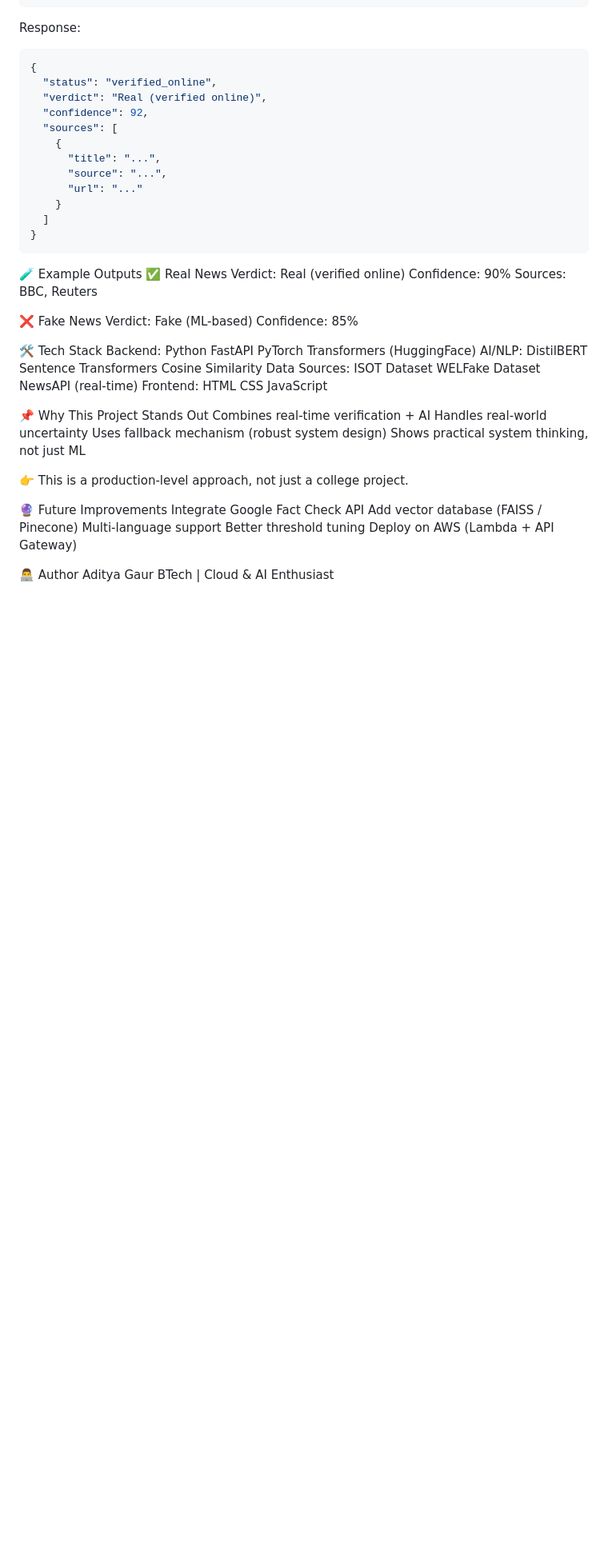
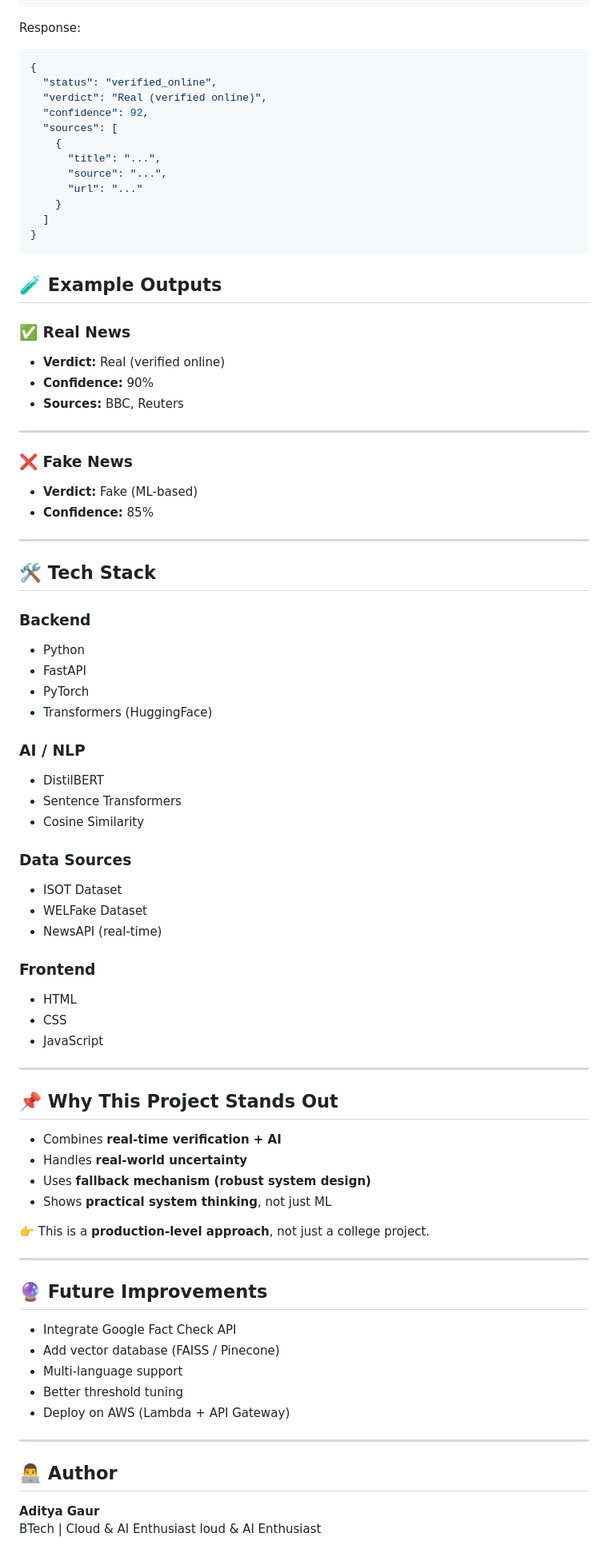
Before and after one commit to AdityaGaur005/fake_news_detector, a Markdown page: README.md, the part around the change. Shown at 80% size. Drawn GitHub-style; blank space fills up the shorter version.

Commit message:
Revise README formatting and add new sections
Updated the README to improve formatting and structure for better readability. Added sections for example outputs, tech stack, future improvements, and author information.

````diff
--- a/README.md
+++ b/README.md
@@ -118,52 +118,68 @@ Response:
 }
 ```
 
-🧪 Example Outputs
-✅ Real News
-Verdict: Real (verified online)
-Confidence: 90%
-Sources: BBC, Reuters
+## 🧪 Example Outputs
 
-❌ Fake News
-Verdict: Fake (ML-based)
-Confidence: 85%
+### ✅ Real News
+- **Verdict:** Real (verified online)
+- **Confidence:** 90%
+- **Sources:** BBC, Reuters
 
+---
 
-🛠️ Tech Stack
-Backend:
-Python
-FastAPI
-PyTorch
-Transformers (HuggingFace)
-AI/NLP:
-DistilBERT
-Sentence Transformers
-Cosine Similarity
-Data Sources:
-ISOT Dataset
-WELFake Dataset
-NewsAPI (real-time)
-Frontend:
-HTML
-CSS
-JavaScript
+### ❌ Fake News
+- **Verdict:** Fake (ML-based)
+- **Confidence:** 85%
 
+---
 
-📌 Why This Project Stands Out
-Combines real-time verification + AI
-Handles real-world uncertainty
-Uses fallback mechanism (robust system design)
-Shows practical system thinking, not just ML
+## 🛠️ Tech Stack
 
-👉 This is a production-level approach, not just a college project.
+### Backend
+- Python
+- FastAPI
+- PyTorch
+- Transformers (HuggingFace)
 
-🔮 Future Improvements
-Integrate Google Fact Check API
-Add vector database (FAISS / Pinecone)
-Multi-language support
-Better threshold tuning
-Deploy on AWS (Lambda + API Gateway)
+### AI / NLP
+- DistilBERT
+- Sentence Transformers
+- Cosine Similarity
 
-👨‍💻 Author
-Aditya Gaur
-BTech | Cloud & AI Enthusiast
+### Data Sources
+- ISOT Dataset
+- WELFake Dataset
+- NewsAPI (real-time)
+
+### Frontend
+- HTML
+- CSS
+- JavaScript
+
+---
+
+## 📌 Why This Project Stands Out
+
+- Combines **real-time verification + AI**
+- Handles **real-world uncertainty**
+- Uses **fallback mechanism (robust system design)**
+- Shows **practical system thinking**, not just ML
+
+👉 This is a **production-level approach**, not just a college project.
+
+---
+
+## 🔮 Future Improvements
+
+- Integrate Google Fact Check API
+- Add vector database (FAISS / Pinecone)
+- Multi-language support
+- Better threshold tuning
+- Deploy on AWS (Lambda + API Gateway)
+
+---
+
+## 👨‍💻 Author
+
+**Aditya Gaur**
+BTech | Cloud & AI Enthusiast  loud & AI Enthusiast
````
